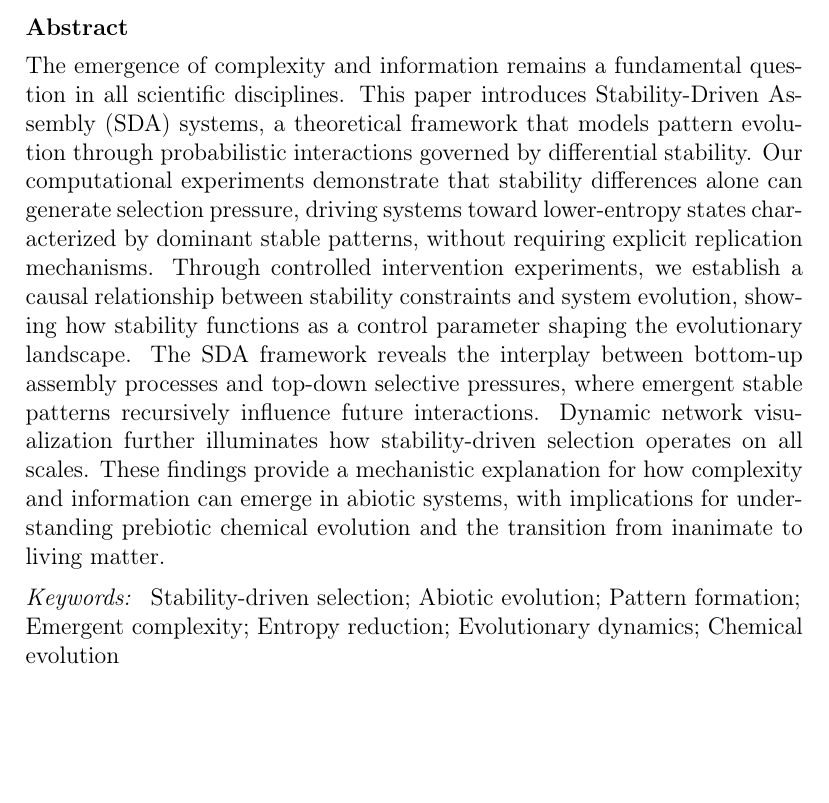
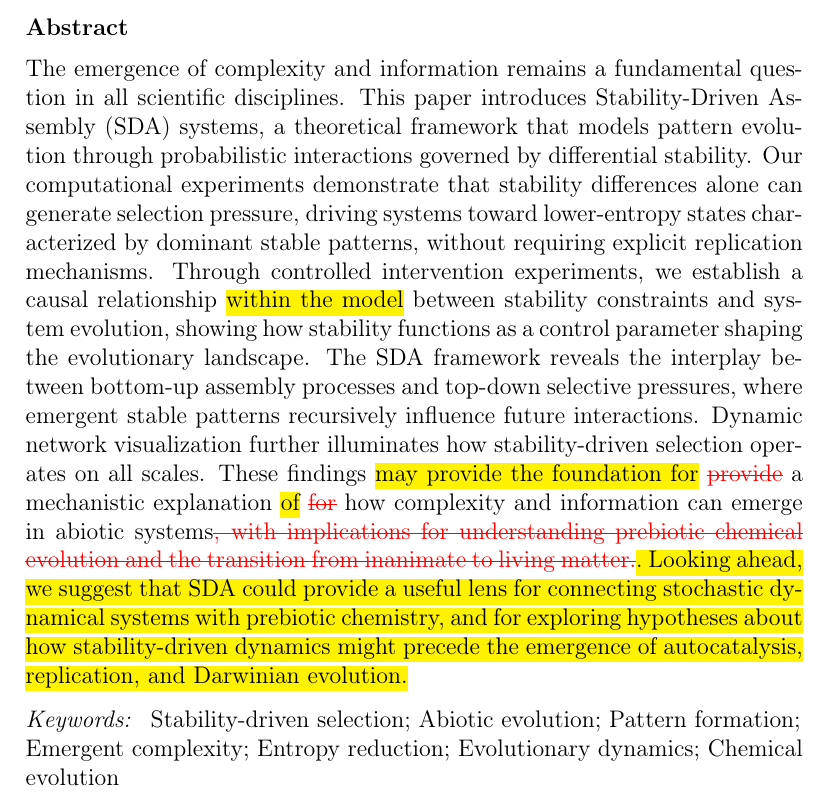
Before and after one commit to danadler-dev/JTB---SDSA-Paper, a LaTeX paper (main.tex): part of page 3 of 26, cut so that both start at the same text, the shorter picture padded with empty space. Compiled offline with pdfLaTeX.

Commit message:
First round of JTB reviewer changes

```diff
--- a/main.tex
+++ b/main.tex
@@ -48,10 +48,17 @@
 \usepackage{booktabs}
 \usepackage{algorithm}
 \usepackage{algorithmic}
-%% The lineno packages adds line numbers. Start line numbering with
-%% \begin{linenumbers}, end it with \end{linenumbers}. Or switch it on
-%% for the whole article with \linenumbers.
-%% \usepackage{lineno}
+\usepackage{soul}   % for \hl highlighting
+\usepackage[normalem]{ulem} % for \sout strikethrough
+\usepackage{xcolor}
+% Define commands for marked version
+\newcommand{\added}[1]{\hl{#1}}
+\newcommand{\deleted}[1]{\textcolor{red}{\sout{#1}}}
+\newcommand{\replaced}[2]{\hl{#1} \textcolor{red}{\sout{#2}}}\usepackage[markup=highlight,highlightcolor=yellow]{changes}
+%% For clean version with changes accepted uncomment in the next 3 lines:
+%%\renewcommand{\added}[1]{#1}
+%%\renewcommand{\deleted}[1]{}
+%%\renewcommand{\replaced}[2]{#1}
 
 \journal{Journal of Theoretical Biology}
 
@@ -109,8 +116,12 @@
 
 %% Abstract
 \begin{abstract}
-The emergence of complexity and information remains a fundamental question in all scientific disciplines. This paper introduces Stability-Driven Assembly (SDA) systems, a theoretical framework that models pattern evolution through probabilistic interactions governed by differential stability. Our computational experiments demonstrate that stability differences alone can generate selection pressure, driving systems toward lower-entropy states characterized by dominant stable patterns, without requiring explicit replication mechanisms. Through controlled intervention experiments, we establish a causal relationship between stability constraints and system evolution, showing how stability functions as a control parameter shaping the evolutionary landscape. The SDA framework reveals the interplay between bottom-up assembly processes and top-down selective pressures, where emergent stable patterns recursively influence future interactions. Dynamic network visualization further illuminates how stability-driven selection operates on all scales. These findings provide a mechanistic explanation for how complexity and information can emerge in abiotic systems, with implications for understanding prebiotic chemical evolution and the transition from inanimate to living matter.
+The emergence of complexity and information remains a fundamental question in all scientific disciplines. This paper introduces Stability-Driven Assembly (SDA) systems, a theoretical framework that models pattern evolution through probabilistic interactions governed by differential stability. Our computational experiments demonstrate that stability differences alone can generate selection pressure, driving systems toward lower-entropy states characterized by dominant stable patterns, without requiring explicit replication mechanisms. Through controlled intervention experiments, we establish a causal relationship \added{within the model} between stability constraints and system evolution, showing how stability functions as a control parameter shaping the evolutionary landscape. The SDA framework reveals the interplay between bottom-up assembly processes and top-down selective pressures, where emergent stable patterns recursively influence future interactions. Dynamic network visualization further illuminates how stability-driven selection operates on all scales. These findings \added{may provide the foundation for} \deleted{provide} a mechanistic explanation \replaced{of}{for} how complexity and information can emerge in abiotic systems\deleted{, with implications for understanding
+prebiotic chemical evolution and the transition from inanimate to
+living matter.}\added{. Looking ahead, we suggest that SDA could provide a useful lens for connecting stochastic dynamical systems with prebiotic chemistry, and for exploring hypotheses about how stability-driven dynamics might precede the emergence of autocatalysis, replication, and Darwinian evolution.}
+
 \end{abstract}
+
 
 
 %%Graphical abstract
```
